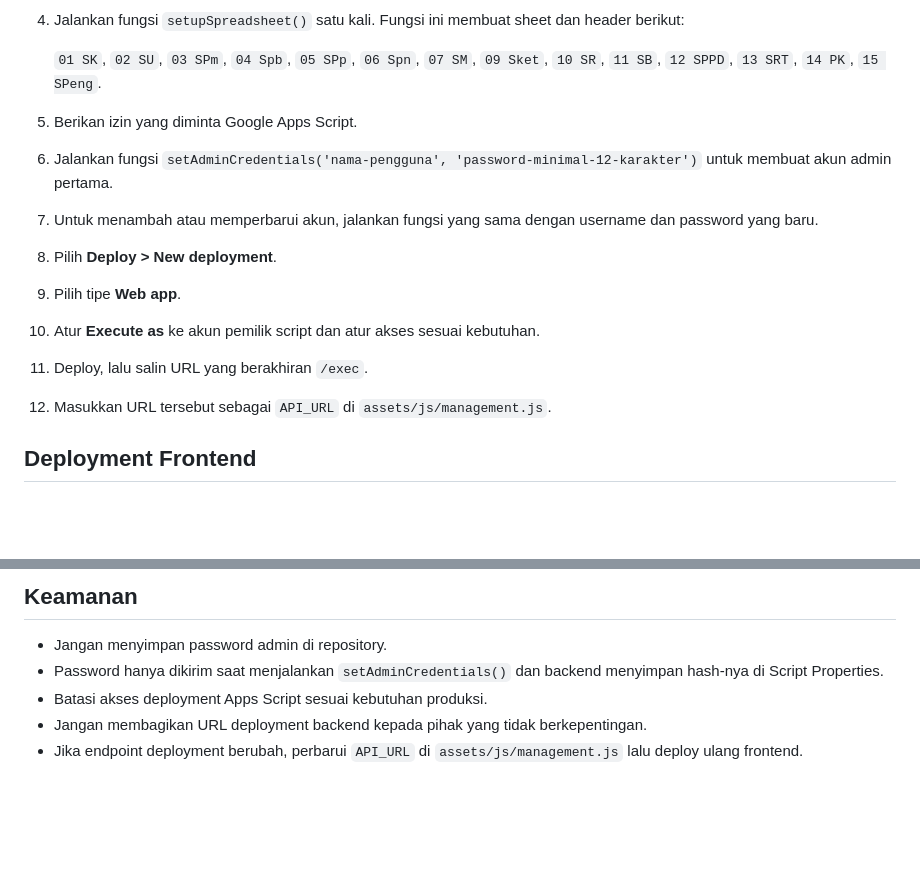
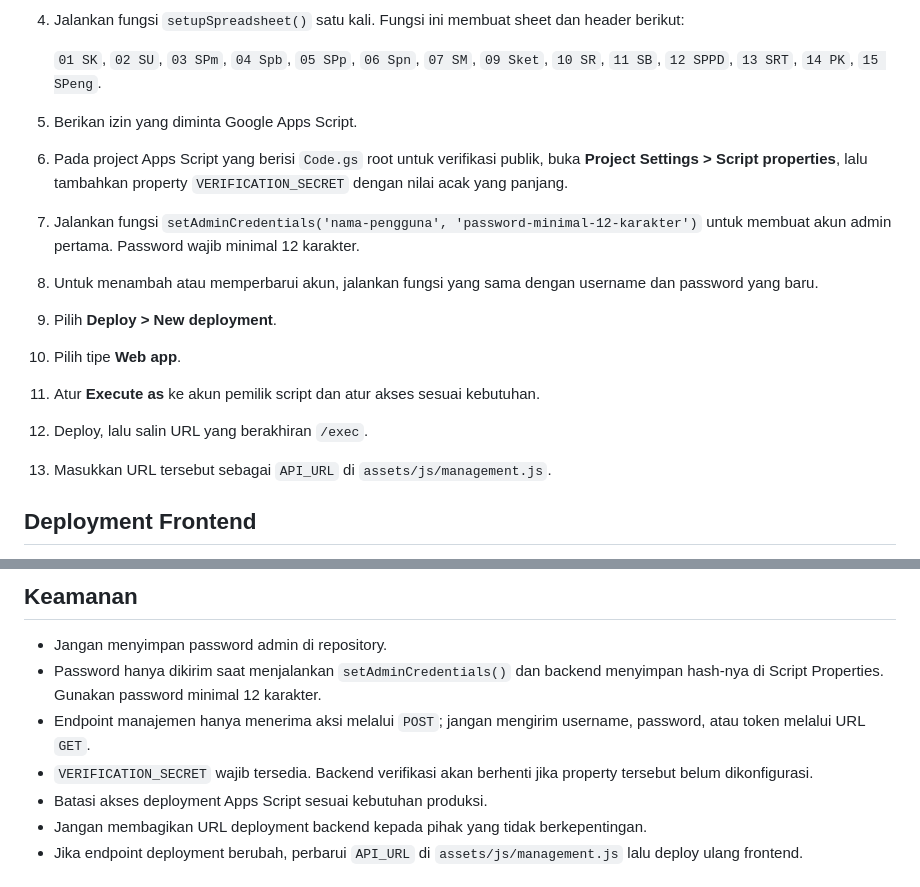
Before and after one commit to PetoDevIqra/petodeviqra.github.io, a Markdown page: manage/README.md, 2 parts joined by grey strips. Rendered like a GitHub page; blank space fills up the shorter version.

Commit message:
Clarify admin deployment security
This update revises the management setup guide to require a VERIFICATION_SECRET in Apps Script, enforce minimum 12-character admin passwords, and document the secure deployment flow. It also notes that management actions must use POST requests and that API_URL must be updated after deployment changes.

```diff
--- a/manage/README.md
+++ b/manage/README.md
@@ -27,13 +27,14 @@ Panduan instalasi dan deployment halaman manajemen Vrai.
    `01 SK`, `02 SU`, `03 SPm`, `04 Spb`, `05 SPp`, `06 Spn`, `07 SM`, `09 Sket`, `10 SR`, `11 SB`, `12 SPPD`, `13 SRT`, `14 PK`, `15 SPeng`.
 
 5. Berikan izin yang diminta Google Apps Script.
-6. Jalankan fungsi `setAdminCredentials('nama-pengguna', 'password-minimal-12-karakter')` untuk membuat akun admin pertama.
-7. Untuk menambah atau memperbarui akun, jalankan fungsi yang sama dengan username dan password yang baru.
-8. Pilih **Deploy > New deployment**.
-9. Pilih tipe **Web app**.
-10. Atur **Execute as** ke akun pemilik script dan atur akses sesuai kebutuhan.
-11. Deploy, lalu salin URL yang berakhiran `/exec`.
-12. Masukkan URL tersebut sebagai `API_URL` di `assets/js/management.js`.
+6. Pada project Apps Script yang berisi `Code.gs` root untuk verifikasi publik, buka **Project Settings > Script properties**, lalu tambahkan property `VERIFICATION_SECRET` dengan nilai acak yang panjang.
+7. Jalankan fungsi `setAdminCredentials('nama-pengguna', 'password-minimal-12-karakter')` untuk membuat akun admin pertama. Password wajib minimal 12 karakter.
+8. Untuk menambah atau memperbarui akun, jalankan fungsi yang sama dengan username dan password yang baru.
+9. Pilih **Deploy > New deployment**.
+10. Pilih tipe **Web app**.
+11. Atur **Execute as** ke akun pemilik script dan atur akses sesuai kebutuhan.
+12. Deploy, lalu salin URL yang berakhiran `/exec`.
+13. Masukkan URL tersebut sebagai `API_URL` di `assets/js/management.js`.
 
 ## Deployment Frontend
 
@@ -56,7 +57,9 @@ Panduan instalasi dan deployment halaman manajemen Vrai.
 ## Keamanan
 
 - Jangan menyimpan password admin di repository.
-- Password hanya dikirim saat menjalankan `setAdminCredentials()` dan backend menyimpan hash-nya di Script Properties.
+- Password hanya dikirim saat menjalankan `setAdminCredentials()` dan backend menyimpan hash-nya di Script Properties. Gunakan password minimal 12 karakter.
+- Endpoint manajemen hanya menerima aksi melalui `POST`; jangan mengirim username, password, atau token melalui URL `GET`.
+- `VERIFICATION_SECRET` wajib tersedia. Backend verifikasi akan berhenti jika property tersebut belum dikonfigurasi.
 - Batasi akses deployment Apps Script sesuai kebutuhan produksi.
 - Jangan membagikan URL deployment backend kepada pihak yang tidak berkepentingan.
 - Jika endpoint deployment berubah, perbarui `API_URL` di `assets/js/management.js` lalu deploy ulang frontend.
```
